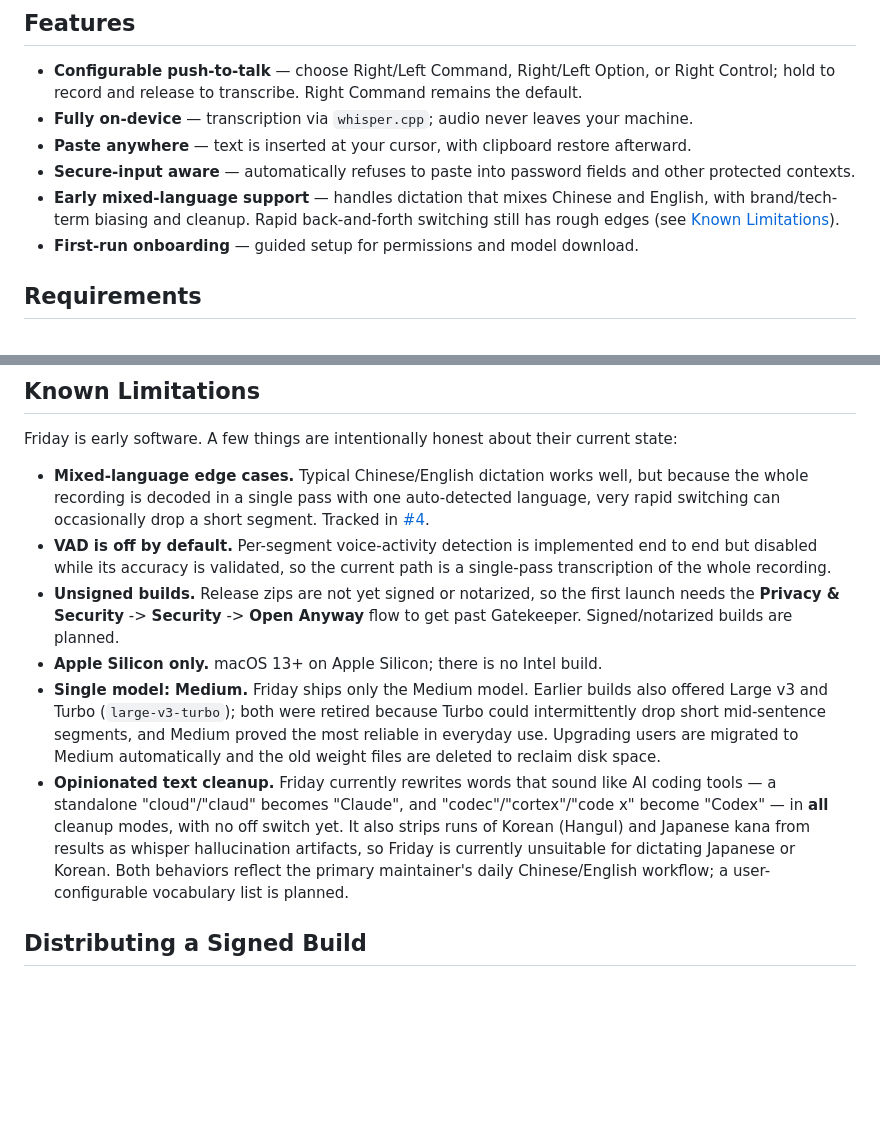
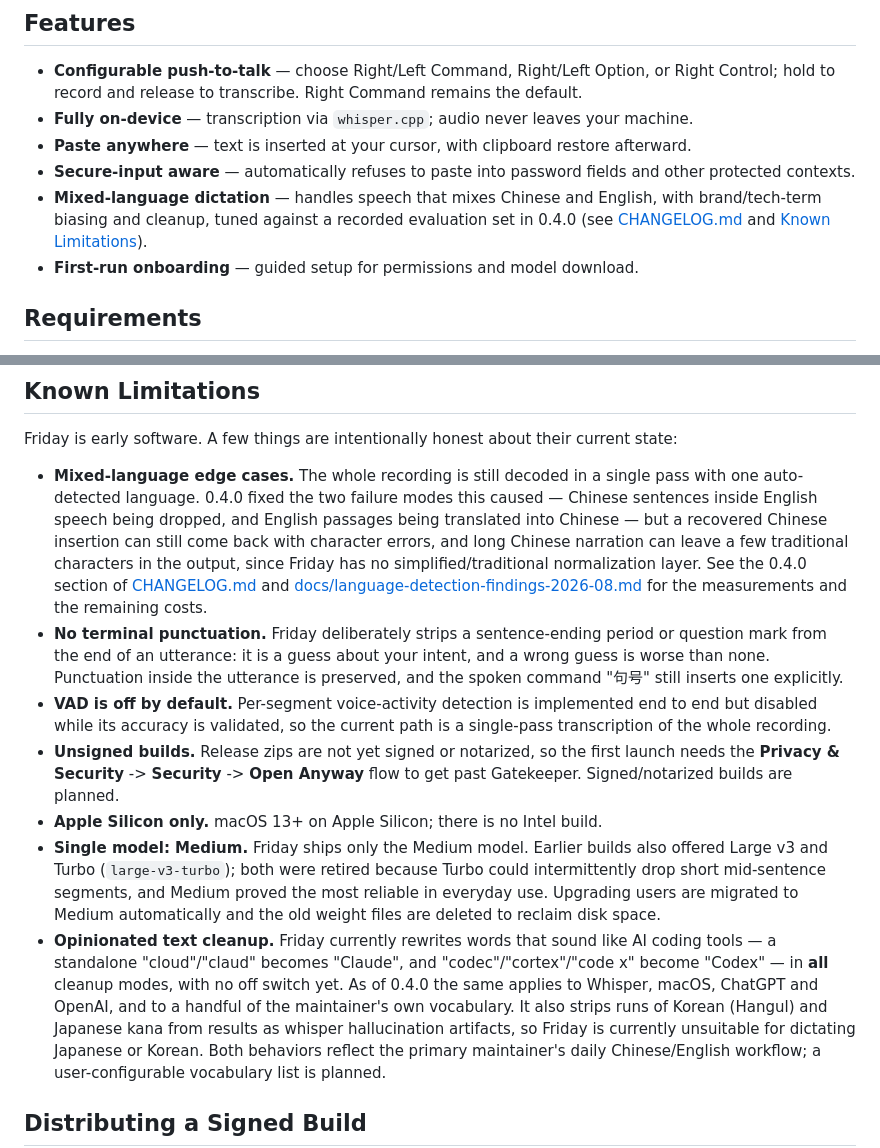
Before and after one commit to FlyingFSR/friday, a Markdown page: README.md, 2 parts joined by grey strips. Drawn GitHub-style; blank space fills up the shorter version.

Commit message:
Backfill 0.3.6 changelog, date 0.4.0, refresh README limitations
- Add the missing `## 0.3.6` section, sourced from the published v0.3.6
  release notes, and date the 0.4.0 heading.
- Replace the stale "rapid switching can drop a short segment" limitation:
  0.4.0 fixed that failure mode. The entry now describes what actually
  remains — character errors in recovered Chinese insertions, and traditional
  characters passing through untouched.
- Document the no-terminal-punctuation policy and the widened brand
  normalization introduced in 0.4.0.

Co-Authored-By: Claude Fable 5 <noreply@anthropic.com>

```diff
--- a/README.md
+++ b/README.md
@@ -29,7 +29,7 @@ via [whisper.cpp](https://github.com/ggerganov/whisper.cpp).
 - **Fully on-device** — transcription via `whisper.cpp`; audio never leaves your machine.
 - **Paste anywhere** — text is inserted at your cursor, with clipboard restore afterward.
 - **Secure-input aware** — automatically refuses to paste into password fields and other protected contexts.
-- **Early mixed-language support** — handles dictation that mixes Chinese and English, with brand/tech-term biasing and cleanup. Rapid back-and-forth switching still has rough edges (see [Known Limitations](#known-limitations)).
+- **Mixed-language dictation** — handles speech that mixes Chinese and English, with brand/tech-term biasing and cleanup, tuned against a recorded evaluation set in 0.4.0 (see [CHANGELOG.md](CHANGELOG.md) and [Known Limitations](#known-limitations)).
 - **First-run onboarding** — guided setup for permissions and model download.
 
 ## Requirements
@@ -110,10 +110,20 @@ installation.
 Friday is early software. A few things are intentionally honest about their
 current state:
 
-- **Mixed-language edge cases.** Typical Chinese/English dictation works well,
-  but because the whole recording is decoded in a single pass with one
-  auto-detected language, very rapid switching can occasionally drop a short
-  segment. Tracked in [#4](https://github.com/FlyingFSR/friday/issues/4).
+- **Mixed-language edge cases.** The whole recording is still decoded in a
+  single pass with one auto-detected language. 0.4.0 fixed the two failure modes
+  this caused — Chinese sentences inside English speech being dropped, and
+  English passages being translated into Chinese — but a recovered Chinese
+  insertion can still come back with character errors, and long Chinese
+  narration can leave a few traditional characters in the output, since Friday
+  has no simplified/traditional normalization layer. See the 0.4.0 section of
+  [CHANGELOG.md](CHANGELOG.md) and
+  [docs/language-detection-findings-2026-08.md](docs/language-detection-findings-2026-08.md)
+  for the measurements and the remaining costs.
+- **No terminal punctuation.** Friday deliberately strips a sentence-ending
+  period or question mark from the end of an utterance: it is a guess about your
+  intent, and a wrong guess is worse than none. Punctuation inside the utterance
+  is preserved, and the spoken command "句号" still inserts one explicitly.
 - **VAD is off by default.** Per-segment voice-activity detection is implemented
   end to end but disabled while its accuracy is validated, so the current path is
   a single-pass transcription of the whole recording.
@@ -129,7 +139,8 @@ current state:
 - **Opinionated text cleanup.** Friday currently rewrites words that sound like
   AI coding tools — a standalone "cloud"/"claud" becomes "Claude", and
   "codec"/"cortex"/"code x" become "Codex" — in **all** cleanup modes, with no
-  off switch yet. It also strips runs of Korean (Hangul) and Japanese kana from
+  off switch yet. As of 0.4.0 the same applies to Whisper, macOS, ChatGPT and
+  OpenAI, and to a handful of the maintainer's own vocabulary. It also strips runs of Korean (Hangul) and Japanese kana from
   results as whisper hallucination artifacts, so Friday is currently unsuitable
   for dictating Japanese or Korean. Both behaviors reflect the primary
   maintainer's daily Chinese/English workflow; a user-configurable vocabulary
```
Also changed, not shown: CHANGELOG.md (+17 -1 lines).
